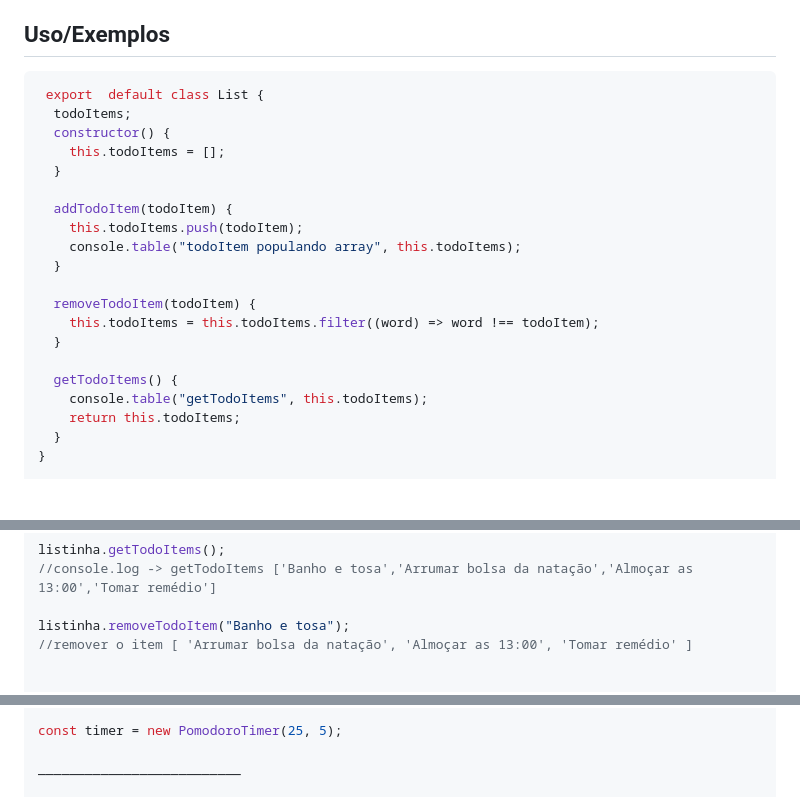
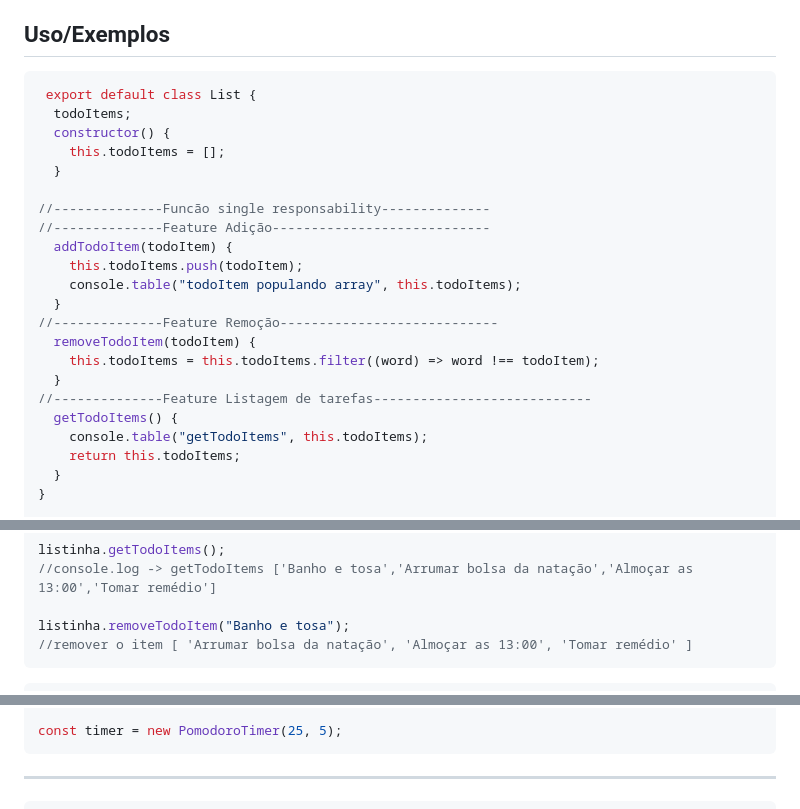
Before and after one commit to Mariinoue/IJOn25-Projeto-Final, a Markdown page: README.md, 3 parts joined by grey strips. Drawn GitHub-style; blank space fills up the shorter version.

`````diff
--- a/README.md
+++ b/README.md
@@ -55,21 +55,23 @@ Insira um gif ou um link de alguma demonstração
 ## Uso/Exemplos
 
 ```javascript
- export  default class List {
+ export default class List {
   todoItems;
   constructor() {
     this.todoItems = [];
   }
 
+//--------------Funcão single responsability--------------
+//--------------Feature Adição----------------------------
   addTodoItem(todoItem) {
     this.todoItems.push(todoItem);
     console.table("todoItem populando array", this.todoItems);
   }
-
+//--------------Feature Remoção----------------------------
   removeTodoItem(todoItem) {
     this.todoItems = this.todoItems.filter((word) => word !== todoItem);
   }
-
+//--------------Feature Listagem de tarefas----------------------------
   getTodoItems() {
     console.table("getTodoItems", this.todoItems);
     return this.todoItems;
@@ -88,8 +90,9 @@ listinha.getTodoItems();
 
 listinha.removeTodoItem("Banho e tosa");
 //remover o item [ 'Arrumar bolsa da natação', 'Almoçar as 13:00', 'Tomar remédio' ]
+````
 
-
+```javascript
 export class PomodoroTimer {
   constructor(workDuration, breakDuration) {
     this.workDuration = workDuration;
@@ -152,9 +155,9 @@ export class PomodoroTimer {
 }
 
 const timer = new PomodoroTimer(25, 5);
-
+````
 __________________________
-
+```javascript
         📁 projeto-to-list
           |
           |-  📁 src
`````
Also changed, not shown: other parts of README.md (+2 -1 lines).
